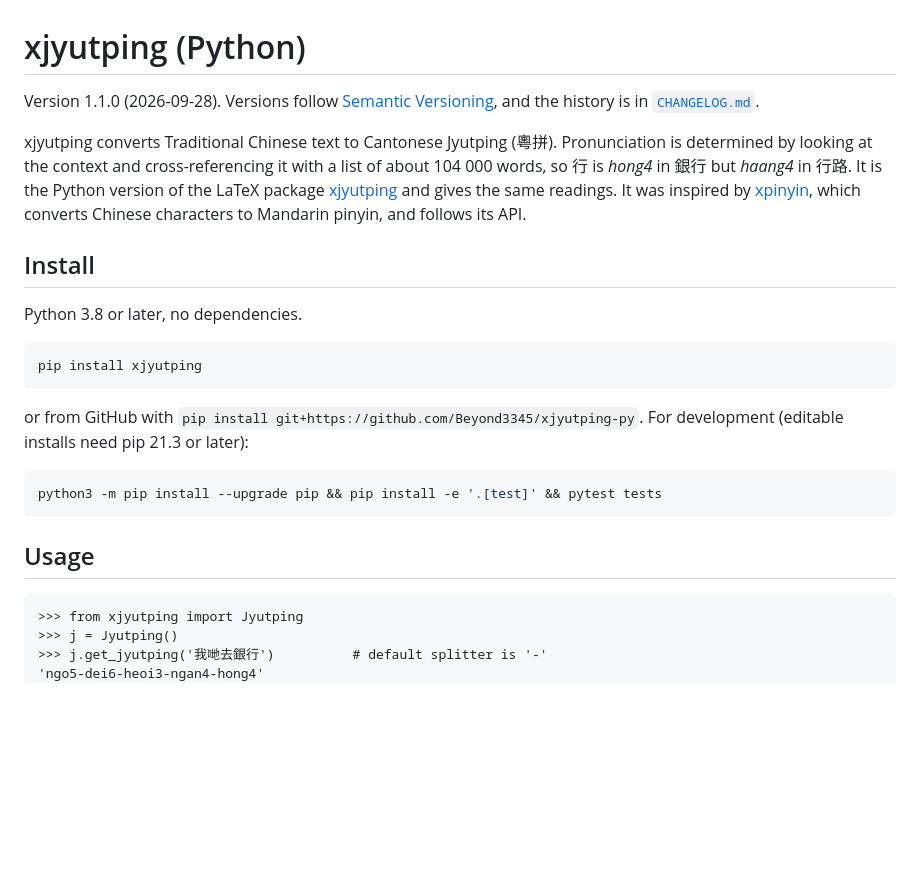
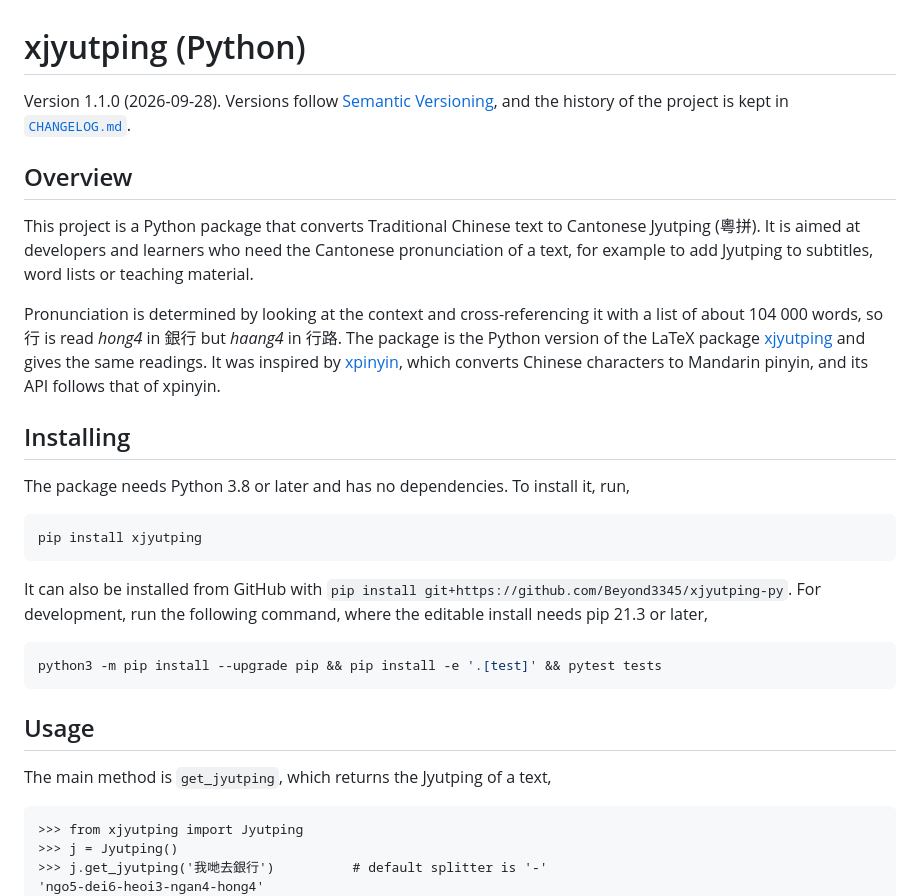
Before and after one commit to Beyond3345/xjyutping-py, a Markdown page: README.md, the part around one of its changes. GitHub-like rendering; blank space fills up the shorter version.

````diff
--- a/README.md
+++ b/README.md
@@ -1,33 +1,46 @@
 # xjyutping (Python)
 
 Version 1.1.0 (2026-09-28). Versions follow
-[Semantic Versioning](https://semver.org), and the history is in
+[Semantic Versioning](https://semver.org), and the history of the project is
+kept in
 [`CHANGELOG.md`](https://github.com/Beyond3345/xjyutping-py/blob/main/CHANGELOG.md).
 
-xjyutping converts Traditional Chinese text to Cantonese Jyutping (粵拼).
+## Overview
+
+This project is a Python package that converts Traditional Chinese text to
+Cantonese Jyutping (粵拼). It is aimed at developers and learners who need the
+Cantonese pronunciation of a text, for example to add Jyutping to subtitles,
+word lists or teaching material.
+
 Pronunciation is determined by looking at the context and cross-referencing
-it with a list of about 104 000 words, so 行 is *hong4* in 銀行 but *haang4*
-in 行路. It is the Python version of the LaTeX package
+it with a list of about 104 000 words, so 行 is read *hong4* in 銀行 but
+*haang4* in 行路. The package is the Python version of the LaTeX package
 [xjyutping](https://github.com/Beyond3345/xjyutping-tex) and gives the same
 readings. It was inspired by [xpinyin](https://github.com/lxneng/xpinyin),
-which converts Chinese characters to Mandarin pinyin, and follows its API.
+which converts Chinese characters to Mandarin pinyin, and its API follows
+that of xpinyin.
 
-## Install
+## Installing
 
-Python 3.8 or later, no dependencies.
+The package needs Python 3.8 or later and has no dependencies. To install it,
+run,
 
 ```bash
 pip install xjyutping
 ```
 
-or from GitHub with `pip install git+https://github.com/Beyond3345/xjyutping-py`.
-For development (editable installs need pip 21.3 or later):
+It can also be installed from GitHub with
+`pip install git+https://github.com/Beyond3345/xjyutping-py`. For
+development, run the following command, where the editable install needs pip
+21.3 or later,
 
 ```bash
 python3 -m pip install --upgrade pip && pip install -e '.[test]' && pytest tests
 ```
 
 ## Usage
+
+The main method is `get_jyutping`, which returns the Jyutping of a text,
 
 ```pycon
 >>> from xjyutping import Jyutping
````
Also changed, not shown: other parts of README.md (+58 -55 lines), CHANGELOG.md (+194 -172 lines).
